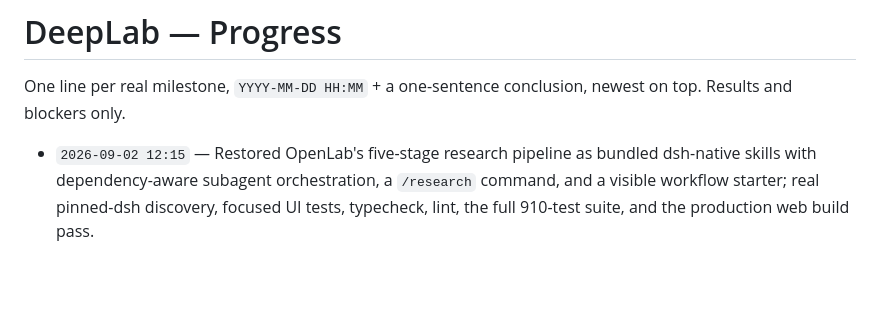
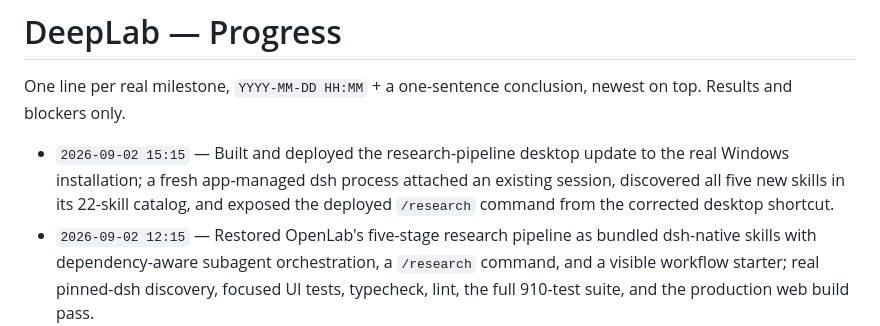
Before and after one commit to aiohsdloia/deep-lab, a Markdown page: PROGRESS.md, the part around the change. GitHub-like rendering; blank space fills up the shorter version.

Commit message:
docs: record installed research pipeline acceptance

```diff
--- a/PROGRESS.md
+++ b/PROGRESS.md
@@ -3,6 +3,7 @@
 One line per real milestone, `YYYY-MM-DD HH:MM` + a one-sentence conclusion, newest on top.
 Results and blockers only.
 
+- `2026-09-02 15:15` — Built and deployed the research-pipeline desktop update to the real Windows installation; a fresh app-managed dsh process attached an existing session, discovered all five new skills in its 22-skill catalog, and exposed the deployed `/research` command from the corrected desktop shortcut.
 - `2026-09-02 12:15` — Restored OpenLab's five-stage research pipeline as bundled dsh-native skills with dependency-aware subagent orchestration, a `/research` command, and a visible workflow starter; real pinned-dsh discovery, focused UI tests, typecheck, lint, the full 910-test suite, and the production web build pass.
 - `2026-09-02 00:00` — Expanded the unchanged upstream whale's desktop host to the active display work area and added host-only pointer routing; installed Windows acceptance dragged it top-right to bottom-left and back, confirmed transparent-area hit-through with no native menu or dsh console, and passed pinned-dsh plugin acceptance, while Rust test executables remain blocked by this host's GNU/WebView `STATUS_ENTRYPOINT_NOT_FOUND` runtime mismatch.
 - `2026-09-01 23:13` — Removed every DeepLab-added control and automatic interaction from the standalone whale host, suppressed the Windows dsh console, and removed the whale window's inherited native menu before first paint; installed-app Win32 acceptance reports zero visible dsh windows and a zero whale menu handle while the unchanged upstream plugin passes real pinned-dsh mounting.
```
